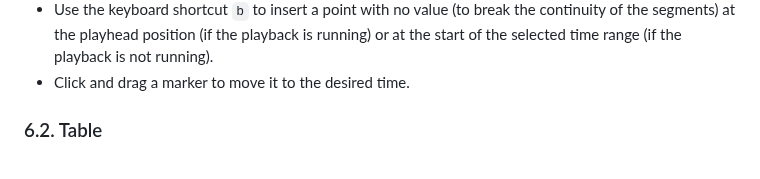
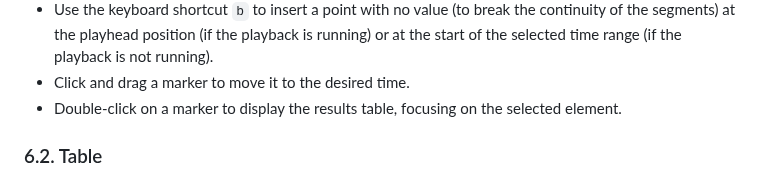
Before and after one commit to Ircam-Partiels/Partiels, a Markdown page: Docs/Partiels-Manual.md, the part around the change. GitHub-like rendering.

Commit message:
Docs: update Partiels-Manual.md

```diff
--- a/Docs/Partiels-Manual.md
+++ b/Docs/Partiels-Manual.md
@@ -304,6 +304,7 @@ On the graphical plot, markers are represented by vertical lines on the timeline
 - Use the keyboard shortcut `i` to insert markers or points at the playhead position (if the playback is running) or at the start and end of the selected time range (if the playback is not running).
 - Use the keyboard shortcut `b` to insert a point with no value (to break the continuity of the segments) at the playhead position (if the playback is running) or at the start of the selected time range (if the playback is not running).
 - Click and drag a marker to move it to the desired time.
+- Double-click on a marker to display the results table, focusing on the selected element.
 
 ### 6.2. Table
 
```
